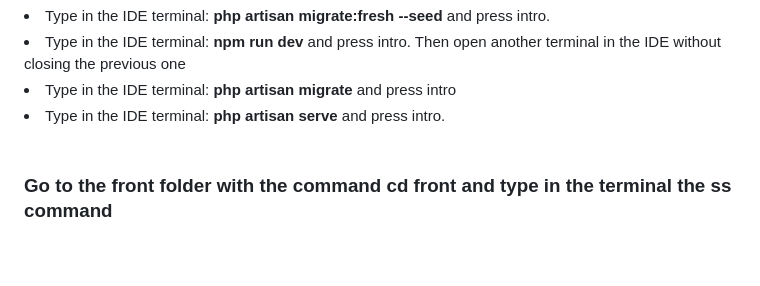
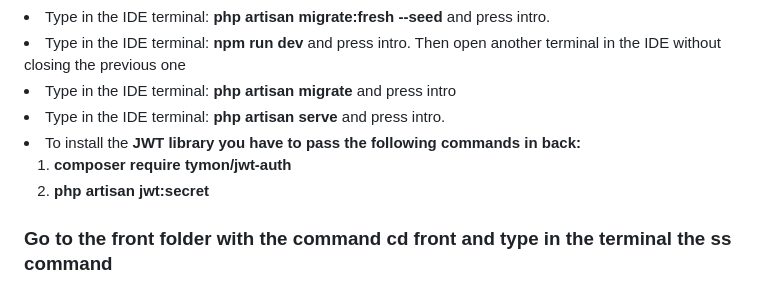
Before and after one commit to Albaric0que/hilodoble, a Markdown page: README.md, the part around the change printed below. GitHub-like rendering; blank space fills up the shorter version.

Commit message:
update Readme MVP3

```diff
--- a/README.md
+++ b/README.md
@@ -156,7 +157,12 @@
 <li>Type in the IDE terminal: <b>php artisan migrate:fresh --seed</b> and press intro.</li>
 <li>Type in the IDE terminal: <b>npm run dev</b> and press intro. Then open another terminal in the IDE without closing the previous one</li>
 <li>Type in the IDE terminal: <b>php artisan migrate</b> and press intro</li>
-<li>Type in the IDE terminal: <b>php artisan serve</b> and press intro.</li><br>
+<li>Type in the IDE terminal: <b>php artisan serve</b> and press intro.</li>
+<li>To install the <b>JWT library<b> you have to pass the following commands in back:<br></li>
+    <ol>
+    <li><b>composer require tymon/jwt-auth<b></li>
+    <li><b>php artisan jwt:secret<b></li>
+    </ol>
 
 <h3>Go to the front folder with the command <b>cd front</b> and type in the terminal the ss command</h3>
 <li>Type in the IDE terminal: <b>npm install</b> and press intro</li>
```
Also changed, not shown: other parts of README.md (+2 -1 lines).
